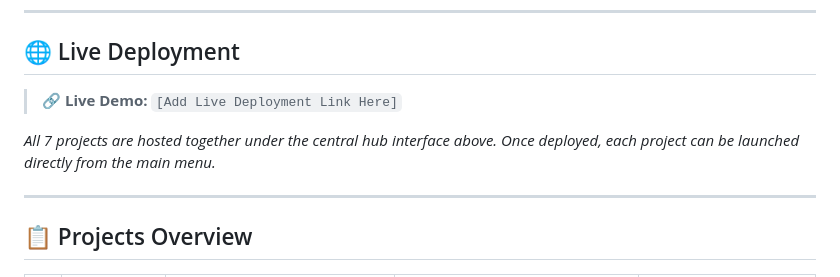
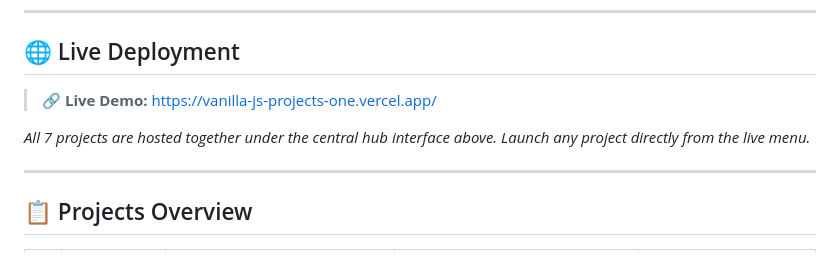
Before and after one commit to ArchitDash12/vanilla-js-projects, a Markdown page: README.md, the part around the change. GitHub-like rendering.

Commit message:
Add live deployment link to README

```diff
--- a/README.md
+++ b/README.md
@@ -8,9 +8,9 @@ All projects are integrated into a centralized dashboard menu located at the roo
 
 ## 🌐 Live Deployment
 
-> 🔗 **Live Demo:** `[Add Live Deployment Link Here]` <!-- Placeholder for deployment link -->
+> 🔗 **Live Demo:** [https://vanilla-js-projects-one.vercel.app/](https://vanilla-js-projects-one.vercel.app/)
 
-*All 7 projects are hosted together under the central hub interface above. Once deployed, each project can be launched directly from the main menu.*
+*All 7 projects are hosted together under the central hub interface above. Launch any project directly from the live menu.*
 
 ---
 
```
